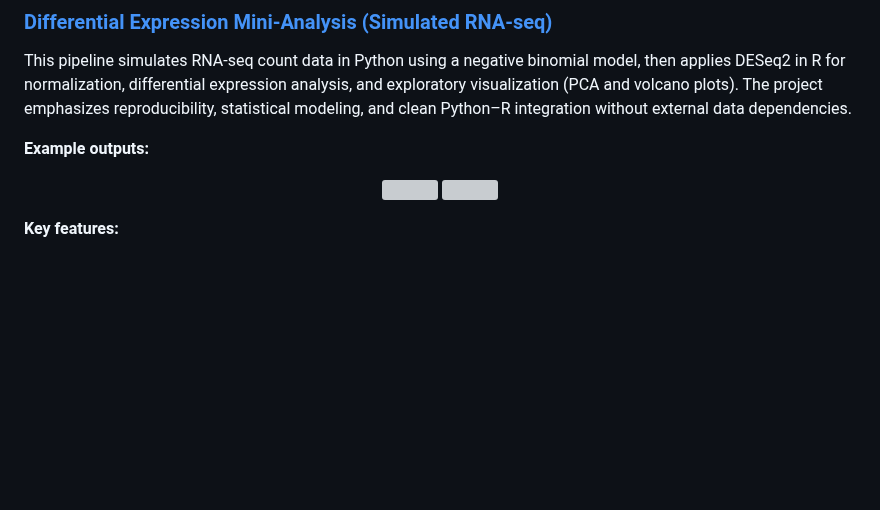
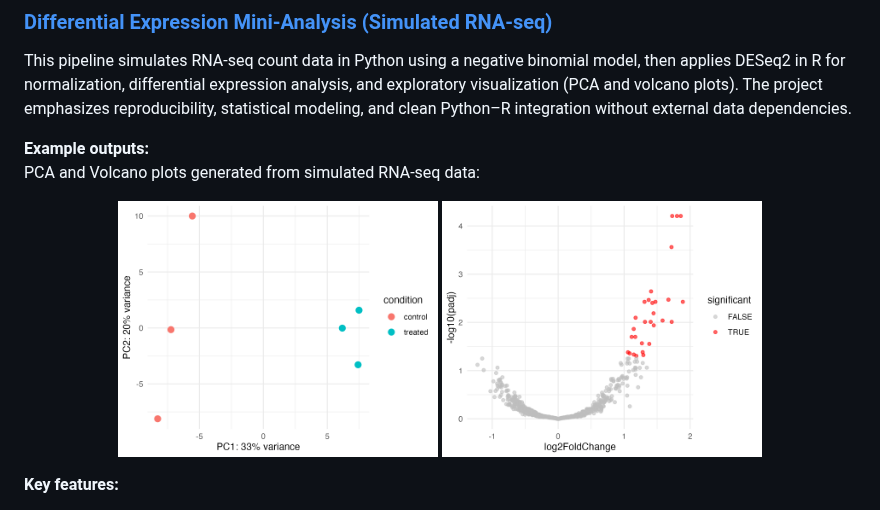
Before and after one commit to splane00/sami-lane-portfolio, a Markdown page: README.md, the part around the change. GitHub-like rendering; blank space fills up the shorter version; grey boxes are pictures that could not be loaded.

```diff
--- a/README.md
+++ b/README.md
@@ -19,9 +19,10 @@ This portfolio highlights selected projects demonstrating reproducible workflow
 This pipeline simulates RNA-seq count data in Python using a negative binomial model, then applies DESeq2 in R for normalization, differential expression analysis, and exploratory visualization (PCA and volcano plots). The project emphasizes reproducibility, statistical modeling, and clean Python–R integration without external data dependencies.
 
 **Example outputs:**
+PCA and Volcano plots generated from simulated RNA-seq data:
 <p align="center">
-  <img src="docs/example_pca.png" width="200">
-  <img src="docs/example_volcano.png" width="200">
+  <img src="example_pca.png" width="320">
+  <img src="example_volcano.png" width="320">
 </p>
 
 **Key features:**
```
